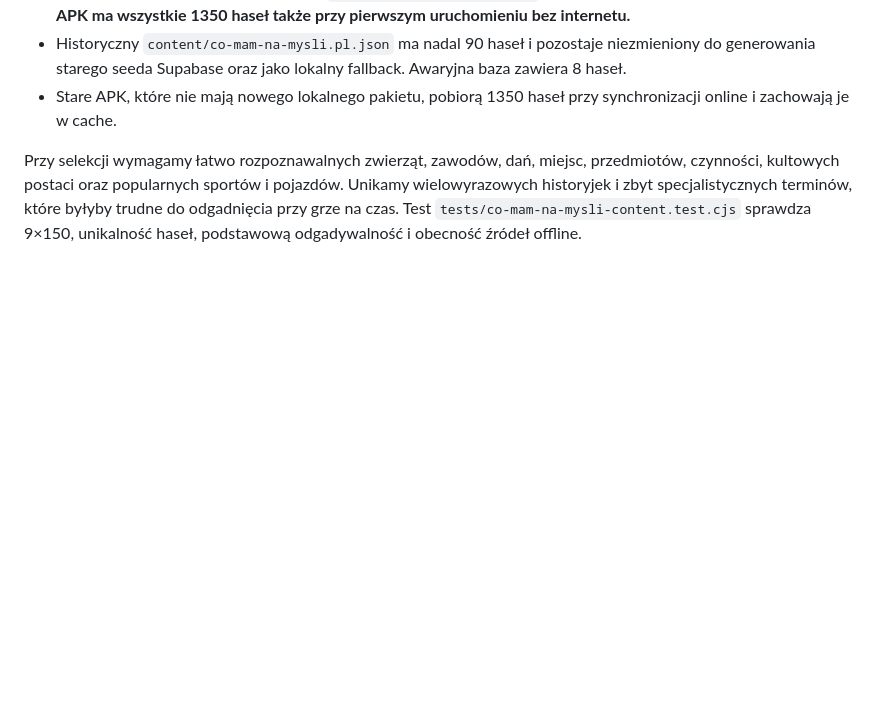
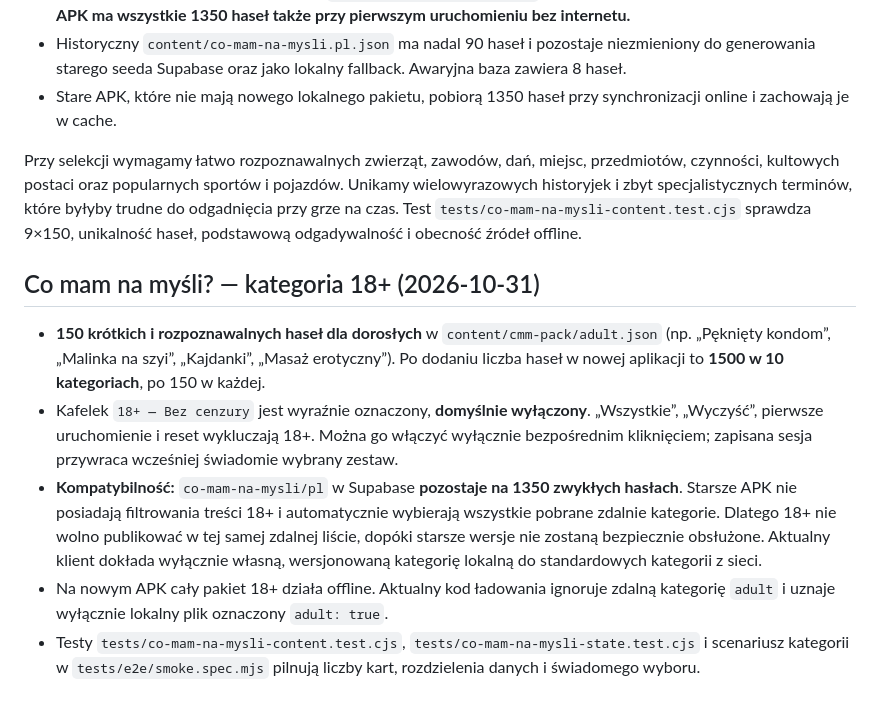
Before and after one commit to jacekmiecznikowski/impostor, a Markdown page: docs/content-studio.md, the part around the change. Drawn GitHub-style; blank space fills up the shorter version.

Commit message:
docs(cmm): document 150 adult prompts, safe opt-in, and legacy Supabase compatibility

```diff
--- a/docs/content-studio.md
+++ b/docs/content-studio.md
@@ -123,3 +123,12 @@ Gra używa krótkich haseł, które widzi reszta ekipy, a osoba z telefonem na c
 - Stare APK, które nie mają nowego lokalnego pakietu, pobiorą 1350 haseł przy synchronizacji online i zachowają je w cache.
 
 Przy selekcji wymagamy łatwo rozpoznawalnych zwierząt, zawodów, dań, miejsc, przedmiotów, czynności, kultowych postaci oraz popularnych sportów i pojazdów. Unikamy wielowyrazowych historyjek i zbyt specjalistycznych terminów, które byłyby trudne do odgadnięcia przy grze na czas. Test `tests/co-mam-na-mysli-content.test.cjs` sprawdza 9×150, unikalność haseł, podstawową odgadywalność i obecność źródeł offline.
+
+
+## Co mam na myśli? — kategoria 18+ (2026-10-31)
+
+- **150 krótkich i rozpoznawalnych haseł dla dorosłych** w `content/cmm-pack/adult.json` (np. „Pęknięty kondom”, „Malinka na szyi”, „Kajdanki”, „Masaż erotyczny”). Po dodaniu liczba haseł w nowej aplikacji to **1500 w 10 kategoriach**, po 150 w każdej.
+- Kafelek `18+ — Bez cenzury` jest wyraźnie oznaczony, **domyślnie wyłączony**. „Wszystkie”, „Wyczyść”, pierwsze uruchomienie i reset wykluczają 18+. Można go włączyć wyłącznie bezpośrednim kliknięciem; zapisana sesja przywraca wcześniej świadomie wybrany zestaw.
+- **Kompatybilność:** `co-mam-na-mysli/pl` w Supabase **pozostaje na 1350 zwykłych hasłach**. Starsze APK nie posiadają filtrowania treści 18+ i automatycznie wybierają wszystkie pobrane zdalnie kategorie. Dlatego 18+ nie wolno publikować w tej samej zdalnej liście, dopóki starsze wersje nie zostaną bezpiecznie obsłużone. Aktualny klient dokłada wyłącznie własną, wersjonowaną kategorię lokalną do standardowych kategorii z sieci.
+- Na nowym APK cały pakiet 18+ działa offline. Aktualny kod ładowania ignoruje zdalną kategorię `adult` i uznaje wyłącznie lokalny plik oznaczony `adult: true`.
+- Testy `tests/co-mam-na-mysli-content.test.cjs`, `tests/co-mam-na-mysli-state.test.cjs` i scenariusz kategorii w `tests/e2e/smoke.spec.mjs` pilnują liczby kart, rozdzielenia danych i świadomego wyboru.
```
